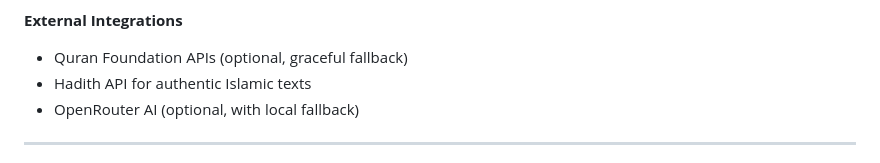
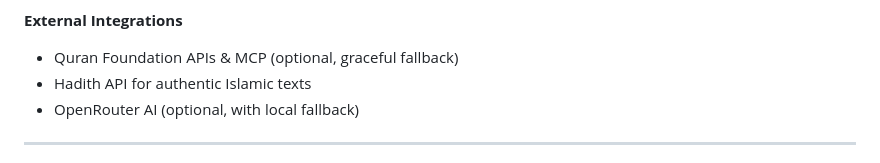
Before and after one commit to 669px/AyahPath, a Markdown page: README.md, the part around the change. Drawn GitHub-style.

```diff
--- a/README.md
+++ b/README.md
@@ -71,7 +71,7 @@ Built during the Quran Hackathon competition, AyahPath demonstrates:
 - Progressive Web App capabilities
 
 **External Integrations**
-- Quran Foundation APIs (optional, graceful fallback)
+- Quran Foundation APIs & MCP (optional, graceful fallback)
 - Hadith API for authentic Islamic texts
 - OpenRouter AI (optional, with local fallback)
 
```
